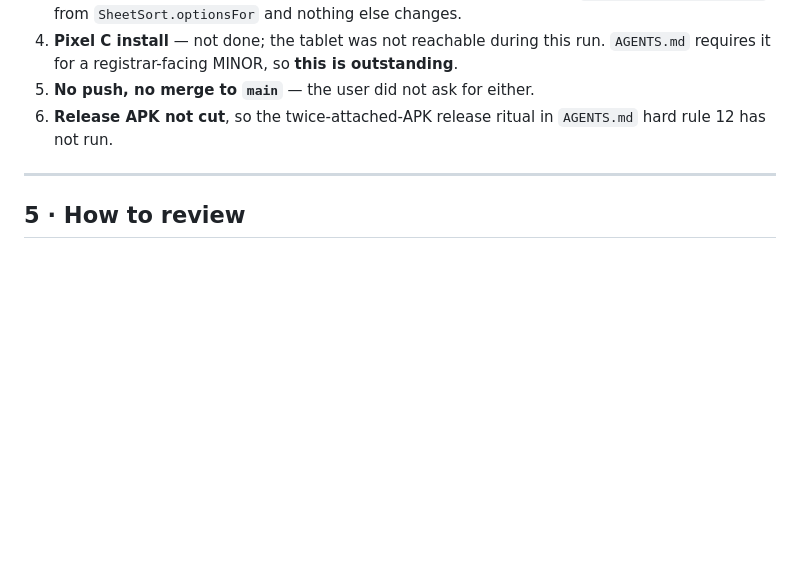
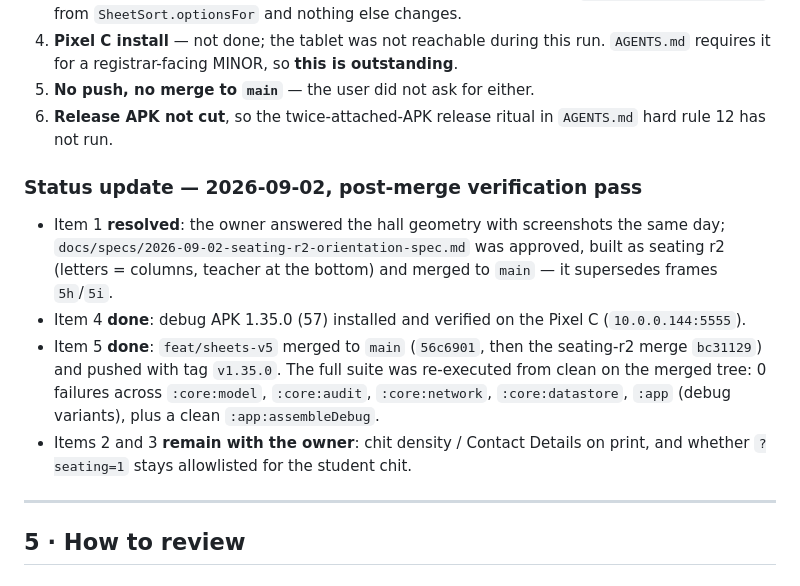
Before and after one commit to kapaggar/dipi-app, a Markdown page: docs/handovers/2026-09-02-sheets-v5-implementation.md, the part around the change. Rendered like a GitHub page; blank space fills up the shorter version.

Commit message:
docs: handover status update — geometry answered by r2, merge/push/tablet install done

```diff
--- a/docs/handovers/2026-09-02-sheets-v5-implementation.md
+++ b/docs/handovers/2026-09-02-sheets-v5-implementation.md
@@ -157,6 +157,22 @@ sentences in `AGENTS.md` assumption 13.
 6. **Release APK not cut**, so the twice-attached-APK release ritual in `AGENTS.md`
    hard rule 12 has not run.
 
+### Status update — 2026-09-02, post-merge verification pass
+
+- Item 1 **resolved**: the owner answered the hall geometry with screenshots the
+  same day; `docs/specs/2026-09-02-seating-r2-orientation-spec.md` was approved,
+  built as seating r2 (letters = columns, teacher at the bottom) and merged to
+  `main` — it supersedes frames `5h`/`5i`.
+- Item 4 **done**: debug APK 1.35.0 (57) installed and verified on the Pixel C
+  (`10.0.0.144:5555`).
+- Item 5 **done**: `feat/sheets-v5` merged to `main` (`56c6901`, then the
+  seating-r2 merge `bc31129`) and pushed with tag `v1.35.0`. The full suite was
+  re-executed from clean on the merged tree: 0 failures across
+  `:core:model`, `:core:audit`, `:core:network`, `:core:datastore`, `:app`
+  (debug variants), plus a clean `:app:assembleDebug`.
+- Items 2 and 3 **remain with the owner**: chit density / Contact Details on
+  print, and whether `?seating=1` stays allowlisted for the student chit.
+
 ---
 
 ## 5 · How to review
```
